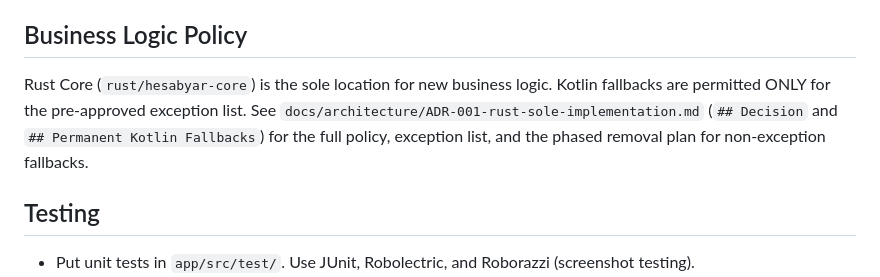
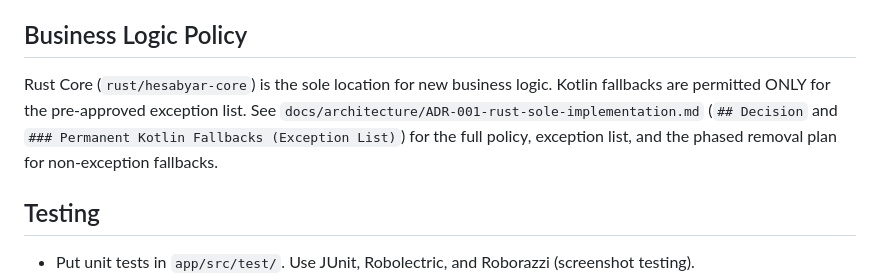
Before and after one commit to mcuteangel/hesabyaar, a Markdown page: AGENTS.md, the part around the change. GitHub-like rendering.

```diff
--- a/AGENTS.md
+++ b/AGENTS.md
@@ -126,7 +126,7 @@ The data flow is: `Screen → ViewModel → UseCase → RustBridge → Rust core
 
 ## Business Logic Policy
 
-Rust Core (`rust/hesabyar-core`) is the sole location for new business logic. Kotlin fallbacks are permitted ONLY for the pre-approved exception list. See `docs/architecture/ADR-001-rust-sole-implementation.md` (`## Decision` and `## Permanent Kotlin Fallbacks`) for the full policy, exception list, and the phased removal plan for non-exception fallbacks.
+Rust Core (`rust/hesabyar-core`) is the sole location for new business logic. Kotlin fallbacks are permitted ONLY for the pre-approved exception list. See `docs/architecture/ADR-001-rust-sole-implementation.md` (`## Decision` and `### Permanent Kotlin Fallbacks (Exception List)`) for the full policy, exception list, and the phased removal plan for non-exception fallbacks.
 
 ## Testing
 
```
Also changed, not shown: docs/blueprint-account-management.md (+2 -2 lines).
